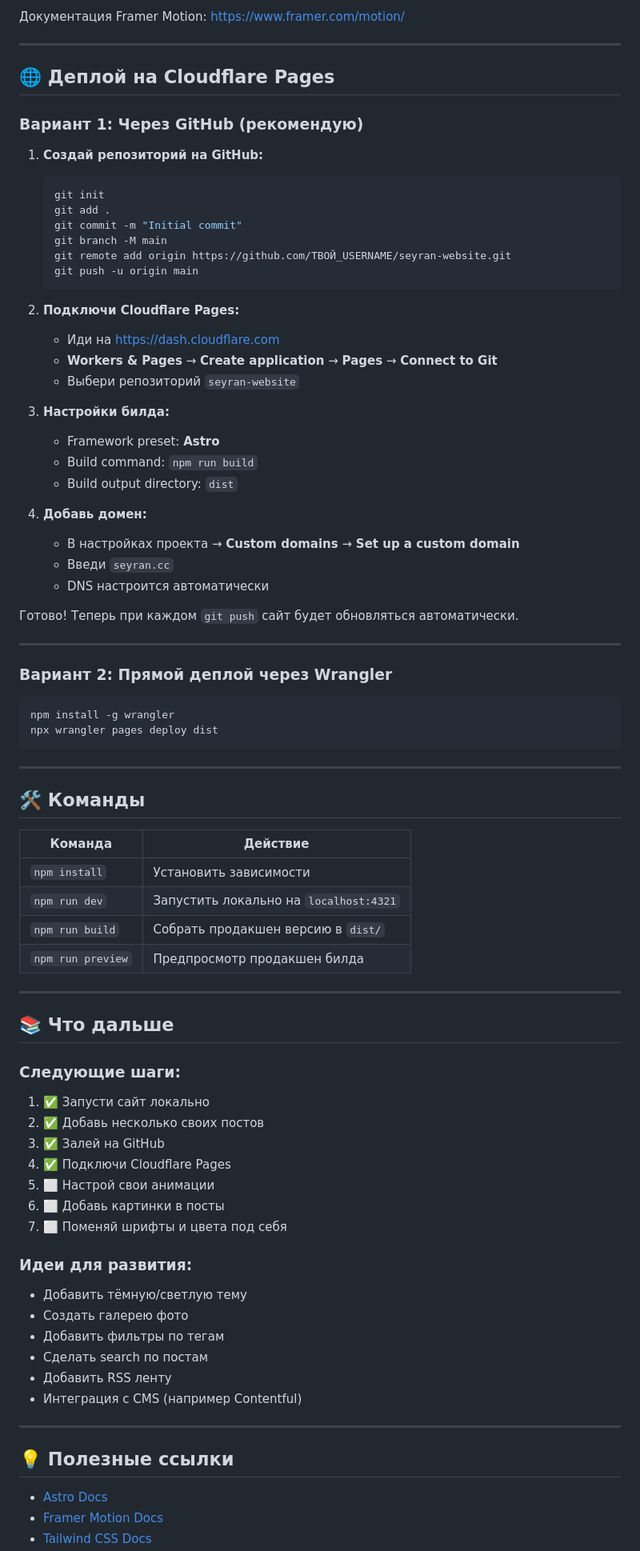
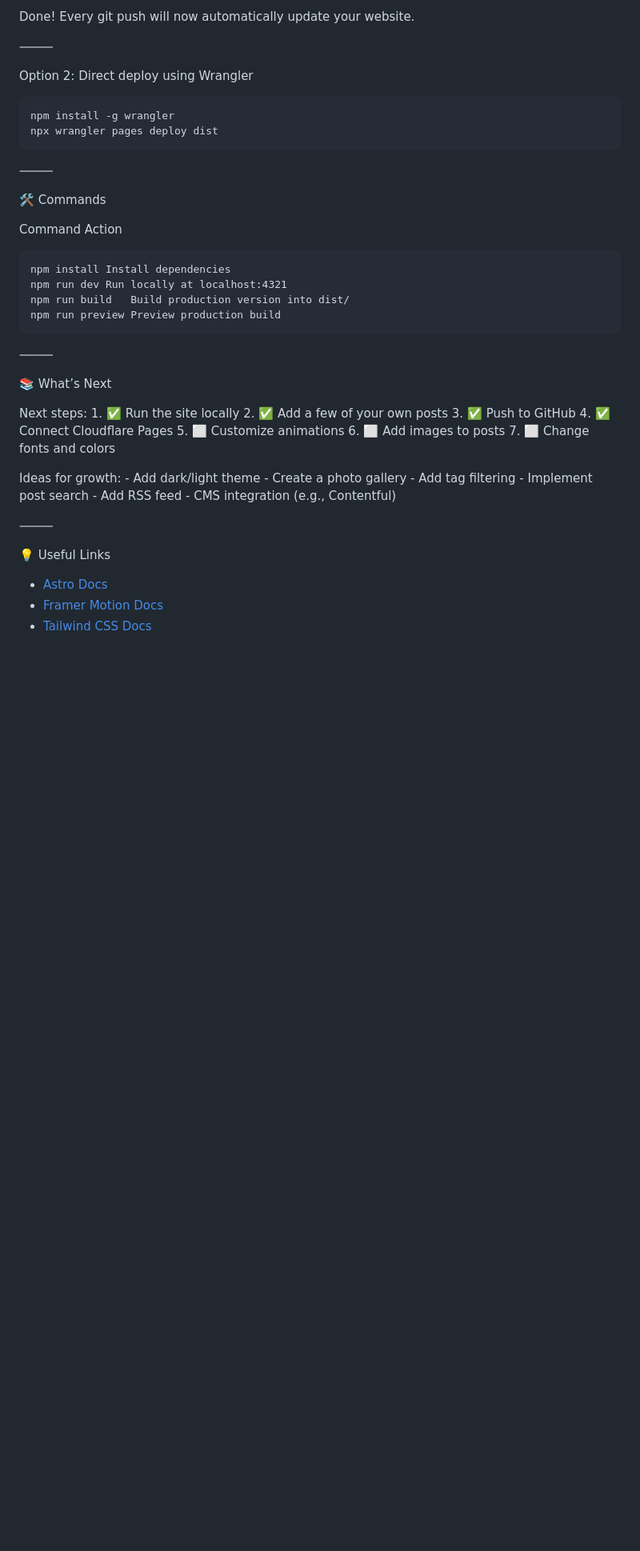
Before and after one commit to seyran14/oneforlalrofeno, a Markdown page: README.md, the part around one of its changes. Shown at 80% size. GitHub-like rendering; blank space fills up the shorter version.

````diff
--- a/README.md
+++ b/README.md
@@ -87,84 +104,50 @@ seyran-website/
 
-Документация Framer Motion: https://www.framer.com/motion/
+Done! Every git push will now automatically update your website.
 
----
+⸻
 
-## 🌐 Деплой на Cloudflare Pages
-
-### Вариант 1: Через GitHub (рекомендую)
-
-1. **Создай репозиторий на GitHub:**
-   ```bash
-   git init
-   git add .
-   git commit -m "Initial commit"
-   git branch -M main
-   git remote add origin https://github.com/ТВОЙ_USERNAME/seyran-website.git
-   git push -u origin main
-   ```
-
-2. **Подключи Cloudflare Pages:**
-   - Иди на https://dash.cloudflare.com
-   - **Workers & Pages** → **Create application** → **Pages** → **Connect to Git**
-   - Выбери репозиторий `seyran-website`
-
-3. **Настройки билда:**
-   - Framework preset: **Astro**
-   - Build command: `npm run build`
-   - Build output directory: `dist`
-
-4. **Добавь домен:**
-   - В настройках проекта → **Custom domains** → **Set up a custom domain**
-   - Введи `seyran.cc`
-   - DNS настроится автоматически
-
-Готово! Теперь при каждом `git push` сайт будет обновляться автоматически.
-
----
-
-### Вариант 2: Прямой деплой через Wrangler
-
-```bash
+Option 2: Direct deploy using Wrangler
+```
 npm install -g wrangler
 npx wrangler pages deploy dist
 ```
 
----
+⸻
 
-## 🛠 Команды
+🛠 Commands
 
-| Команда | Действие |
-|---------|----------|
-| `npm install` | Установить зависимости |
-| `npm run dev` | Запустить локально на `localhost:4321` |
-| `npm run build` | Собрать продакшен версию в `dist/` |
-| `npm run preview` | Предпросмотр продакшен билда |
+Command	Action
+```
+npm install	Install dependencies
+npm run dev	Run locally at localhost:4321
+npm run build	Build production version into dist/
+npm run preview	Preview production build
+```
 
----
+⸻
 
-## 📚 Что дальше
+📚 What’s Next
 
-### Следующие шаги:
-1. ✅ Запусти сайт локально
-2. ✅ Добавь несколько своих постов
-3. ✅ Залей на GitHub
-4. ✅ Подключи Cloudflare Pages
-5. ⬜ Настрой свои анимации
-6. ⬜ Добавь картинки в посты
-7. ⬜ Поменяй шрифты и цвета под себя
+Next steps:
+	1.	✅ Run the site locally
+	2.	✅ Add a few of your own posts
+	3.	✅ Push to GitHub
+	4.	✅ Connect Cloudflare Pages
+	5.	⬜ Customize animations
+	6.	⬜ Add images to posts
+	7.	⬜ Change fonts and colors
 
-### Идеи для развития:
-- Добавить тёмную/светлую тему
-- Создать галерею фото
-- Добавить фильтры по тегам
-- Сделать search по постам
-- Добавить RSS ленту
-- Интеграция с CMS (например Contentful)
+Ideas for growth:
+	-	Add dark/light theme
+	-	Create a photo gallery
+	-	Add tag filtering
+	-	Implement post search
+	-	Add RSS feed
+	-	CMS integration (e.g., Contentful)
 
----
+⸻
 
-## 💡 Полезные ссылки
-
+💡 Useful Links
 - [Astro Docs](https://docs.astro.build)
 - [Framer Motion Docs](https://www.framer.com/motion/)
 - [Tailwind CSS Docs](https://tailwindcss.com/docs)
````
Also changed, not shown: other parts of README.md (+70 -53 lines).
